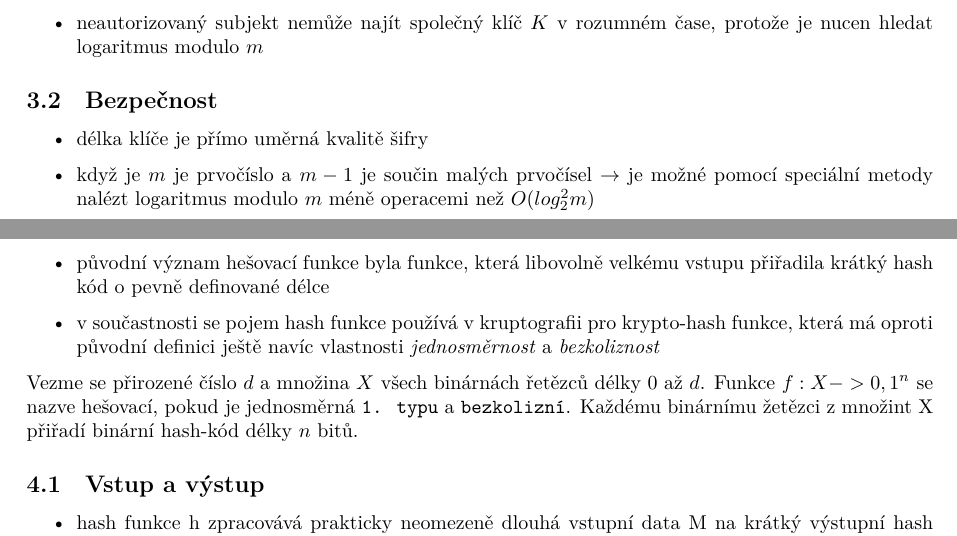
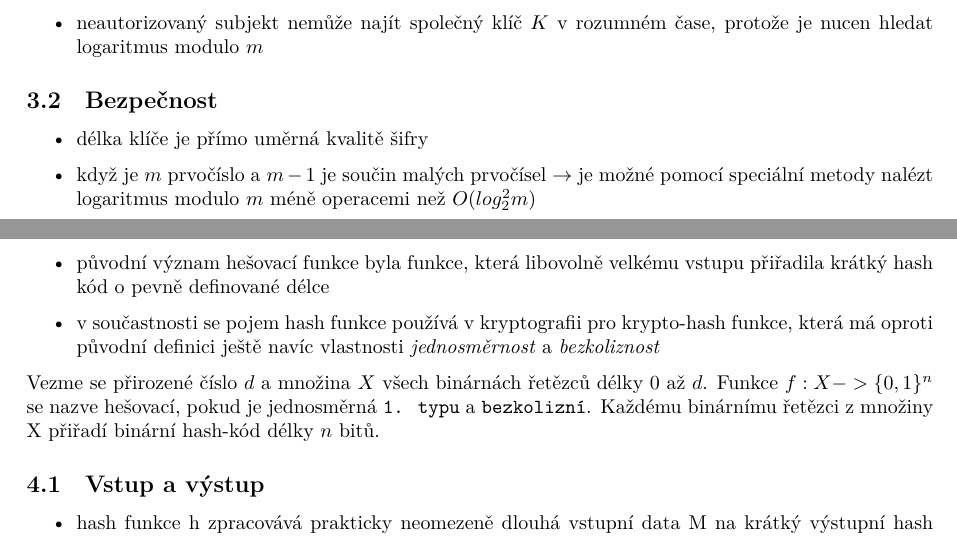
Before and after one commit to fit-szz/szz-bootcamp, a LaTeX document (topics/bi-spol-06/bi-spol-06.tex): two parts of pages 5 and 6 of 9, joined at a grey line, cut so that both start at the same text. Compiled offline with XeLaTeX.

Commit message:
bi-spol-6 typo

```diff
--- a/topics/bi-spol-06/bi-spol-06.tex
+++ b/topics/bi-spol-06/bi-spol-06.tex
@@ -170,17 +170,17 @@ Musí platit:
 \subsection{Bezpečnost}
 \begin{itemize}
     \item délka klíče je přímo uměrná kvalitě šifry
-    \item když je $m$ je prvočíslo a $m-1$ je součin malých prvočísel $\rightarrow$ je možné pomocí speciální metody nalézt logaritmus modulo $m$ méně operacemi než $O(log^2_2m)$
+    \item když je $m$ prvočíslo a $m-1$ je součin malých prvočísel $\rightarrow$ je možné pomocí speciální metody nalézt logaritmus modulo $m$ méně operacemi než $O(log^2_2m)$
 \end{itemize}
 \section{Hešovací funkce}
 Silný nástroj moderní kryptografie. Jedna z klíčových kryptologických myšlenek. Základní pojmy: \textit{jednosměrnost} a \textit{bezkoliznost}.
 \newline
 \begin{itemize}
     \item původní význam hešovací funkce byla funkce, která libovolně velkému vstupu přiřadila krátký hash kód o pevně definované délce
-    \item v součastnosti se pojem hash funkce používá v kruptografii pro krypto-hash funkce, která má oproti původní definici ještě navíc vlastnosti \textit{jednosměrnost} a \textit{bezkoliznost}
+    \item v součastnosti se pojem hash funkce používá v kryptografii pro krypto-hash funkce, která má oproti původní definici ještě navíc vlastnosti \textit{jednosměrnost} a \textit{bezkoliznost}
 \end{itemize}
-Vezme se přirozené číslo $d$ a množina $X$ všech binárnách řetězců délky 0 až $d$. Funkce $f: X -> {0, 1}^n$ se nazve hešovací,
-pokud je jednosměrná \texttt{1. typu} a \texttt{bezkolizní}. Každému binárnímu žetězci z množint X přiřadí binární hash-kód délky $n$ bitů.
+Vezme se přirozené číslo $d$ a množina $X$ všech binárnách řetězců délky 0 až $d$. Funkce $f: X -> \{0, 1\}^n$ se nazve hešovací,
+pokud je jednosměrná \texttt{1. typu} a \texttt{bezkolizní}. Každému binárnímu řetězci z množiny X přiřadí binární hash-kód délky $n$ bitů.
 \subsection{Vstup a výstup}
 \begin{itemize}
     \item hash funkce h zpracovává prakticky neomezeně dlouhá vstupní data M na krátký výstupní hash kód h(M) pevné a předem stanovené délky
```
Also changed, not shown: topics/bi-spol-06/bi-spol-06.tex (8 more changed lines).
